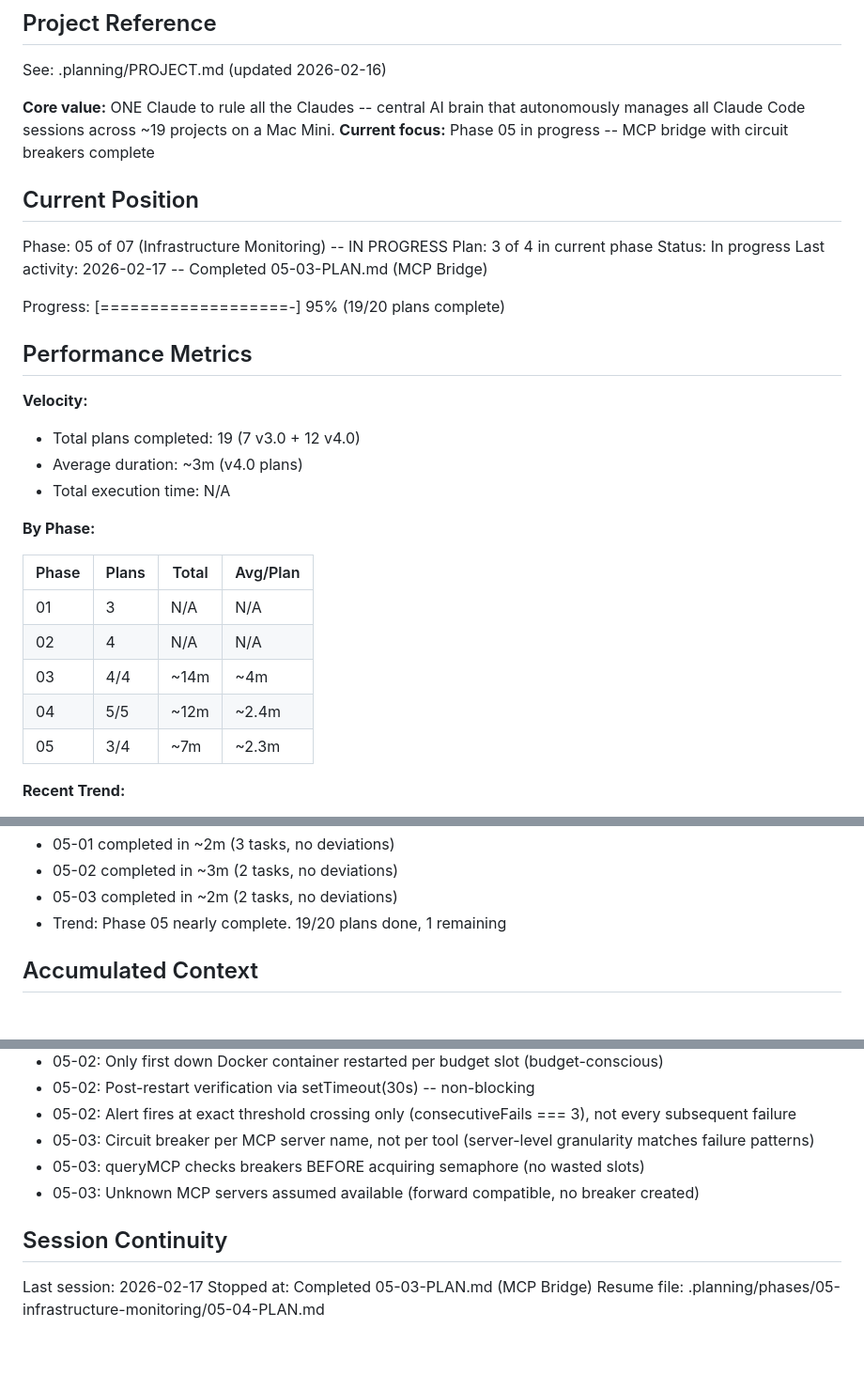
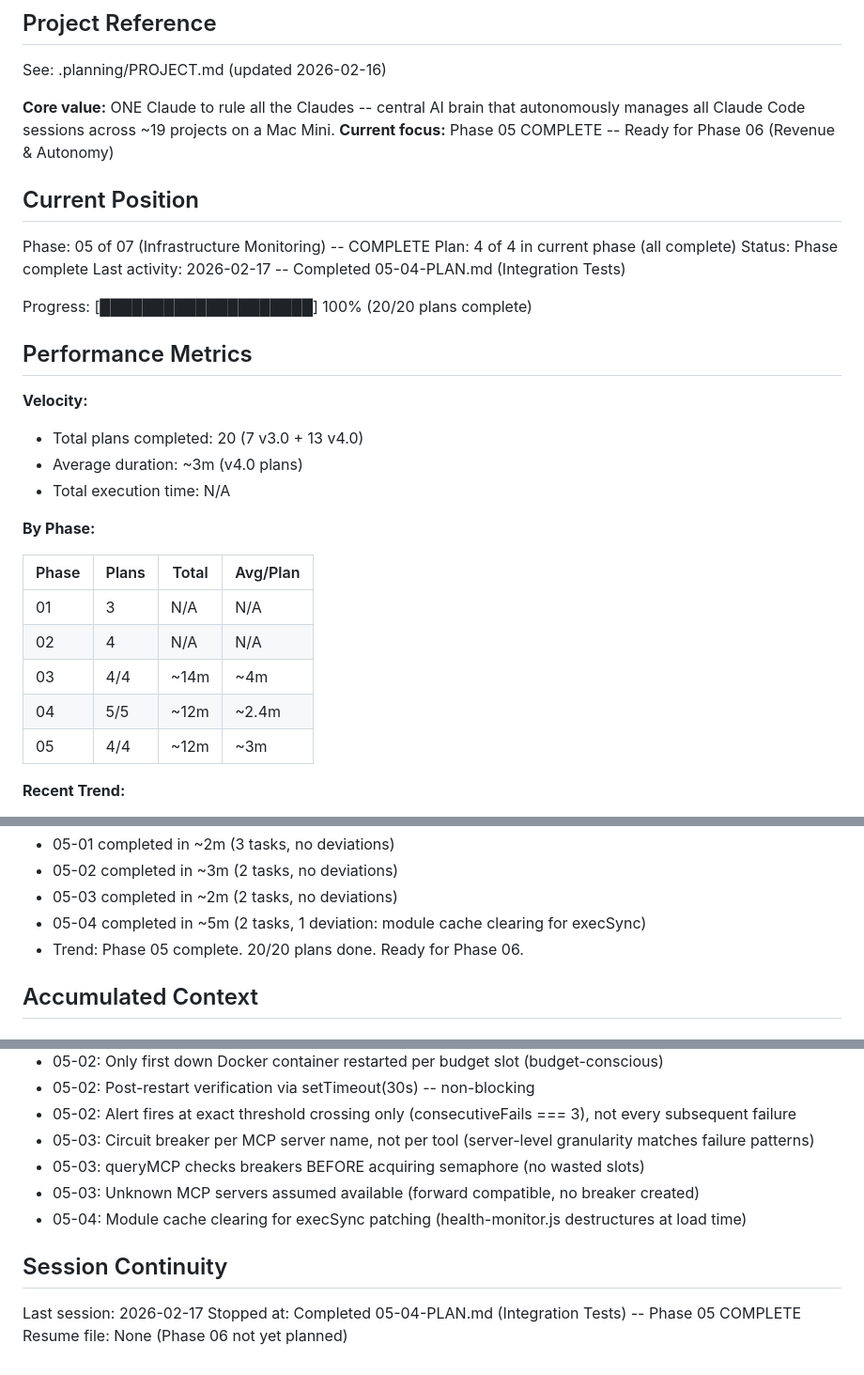
Before and after one commit to bradmccloskey/one-claude, a Markdown page: .planning/STATE.md, 3 parts joined by grey strips. Shown at 94% size. GitHub-like rendering.

Commit message:
docs(05-04): complete integration tests plan -- Phase 05 COMPLETE
Tasks completed: 2/2
- HealthMonitor test suite (34 tests)
- MCPBridge/CircuitBreaker test suite (27 tests) + helpers update

Phase 05 Infrastructure Monitoring: all 4 plans delivered
Total test suite: 87 tests across 8 files, all passing

SUMMARY: .planning/phases/05-infrastructure-monitoring/05-04-SUMMARY.md

Co-Authored-By: Claude Opus 4.6 <noreply@anthropic.com>

```diff
--- a/.planning/STATE.md
+++ b/.planning/STATE.md
@@ -5,21 +5,21 @@
 See: .planning/PROJECT.md (updated 2026-02-16)
 
 **Core value:** ONE Claude to rule all the Claudes -- central AI brain that autonomously manages all Claude Code sessions across ~19 projects on a Mac Mini.
-**Current focus:** Phase 05 in progress -- MCP bridge with circuit breakers complete
+**Current focus:** Phase 05 COMPLETE -- Ready for Phase 06 (Revenue & Autonomy)
 
 ## Current Position
 
-Phase: 05 of 07 (Infrastructure Monitoring) -- IN PROGRESS
-Plan: 3 of 4 in current phase
-Status: In progress
-Last activity: 2026-02-17 -- Completed 05-03-PLAN.md (MCP Bridge)
+Phase: 05 of 07 (Infrastructure Monitoring) -- COMPLETE
+Plan: 4 of 4 in current phase (all complete)
+Status: Phase complete
+Last activity: 2026-02-17 -- Completed 05-04-PLAN.md (Integration Tests)
 
-Progress: [===================-] 95% (19/20 plans complete)
+Progress: [████████████████████] 100% (20/20 plans complete)
 
 ## Performance Metrics
 
 **Velocity:**
-- Total plans completed: 19 (7 v3.0 + 12 v4.0)
+- Total plans completed: 20 (7 v3.0 + 13 v4.0)
 - Average duration: ~3m (v4.0 plans)
 - Total execution time: N/A
 
@@ -31,7 +31,7 @@ Progress: [===================-] 95% (19/20 plans complete)
 | 02 | 4 | N/A | N/A |
 | 03 | 4/4 | ~14m | ~4m |
 | 04 | 5/5 | ~12m | ~2.4m |
-| 05 | 3/4 | ~7m | ~2.3m |
+| 05 | 4/4 | ~12m | ~3m |
 
 **Recent Trend:**
 - 03-01 completed in ~2m (2 tasks, no deviations)
@@ -46,7 +46,8 @@ Progress: [===================-] 95% (19/20 plans complete)
 - 05-01 completed in ~2m (3 tasks, no deviations)
 - 05-02 completed in ~3m (2 tasks, no deviations)
 - 05-03 completed in ~2m (2 tasks, no deviations)
-- Trend: Phase 05 nearly complete. 19/20 plans done, 1 remaining
+- 05-04 completed in ~5m (2 tasks, 1 deviation: module cache clearing for execSync)
+- Trend: Phase 05 complete. 20/20 plans done. Ready for Phase 06.
 
 ## Accumulated Context
 
@@ -112,9 +113,10 @@ Progress: [===================-] 95% (19/20 plans complete)
 - 05-03: Circuit breaker per MCP server name, not per tool (server-level granularity matches failure patterns)
 - 05-03: queryMCP checks breakers BEFORE acquiring semaphore (no wasted slots)
 - 05-03: Unknown MCP servers assumed available (forward compatible, no breaker created)
+- 05-04: Module cache clearing for execSync patching (health-monitor.js destructures at load time)
 
 ## Session Continuity
 
 Last session: 2026-02-17
-Stopped at: Completed 05-03-PLAN.md (MCP Bridge)
-Resume file: .planning/phases/05-infrastructure-monitoring/05-04-PLAN.md
+Stopped at: Completed 05-04-PLAN.md (Integration Tests) -- Phase 05 COMPLETE
+Resume file: None (Phase 06 not yet planned)
```
Also changed, not shown: 1 other file.
